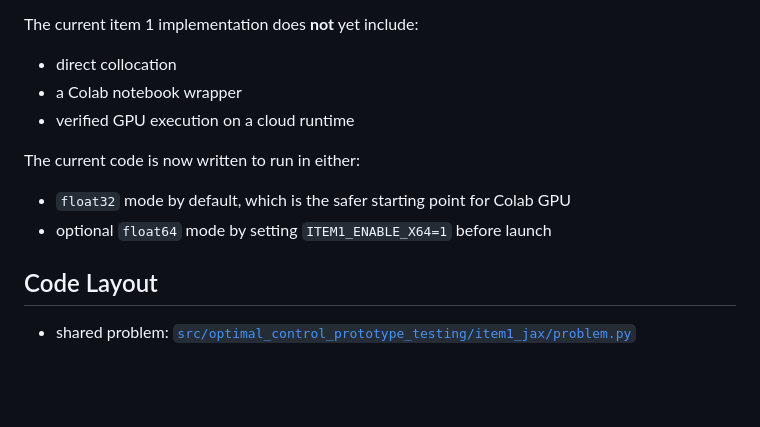
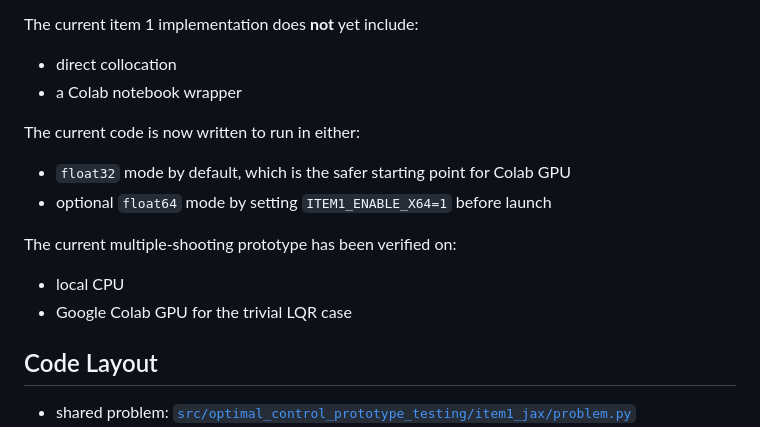
Before and after one commit to djtony1996/Optimal-Control-Prototype-Testing, a Markdown page: README_1.md, the part around one of its changes. GitHub-like rendering; blank space fills up the shorter version.

```diff
--- a/README_1.md
+++ b/README_1.md
@@ -54,12 +54,16 @@ The current item 1 implementation does **not** yet include:
 
 - direct collocation
 - a Colab notebook wrapper
-- verified GPU execution on a cloud runtime
 
 The current code is now written to run in either:
 
 - `float32` mode by default, which is the safer starting point for Colab GPU
 - optional `float64` mode by setting `ITEM1_ENABLE_X64=1` before launch
+
+The current multiple-shooting prototype has been verified on:
+
+- local CPU
+- Google Colab GPU for the trivial LQR case
 
 ## Code Layout
 
```
Also changed, not shown: other parts of README_1.md (+46 -25 lines).
